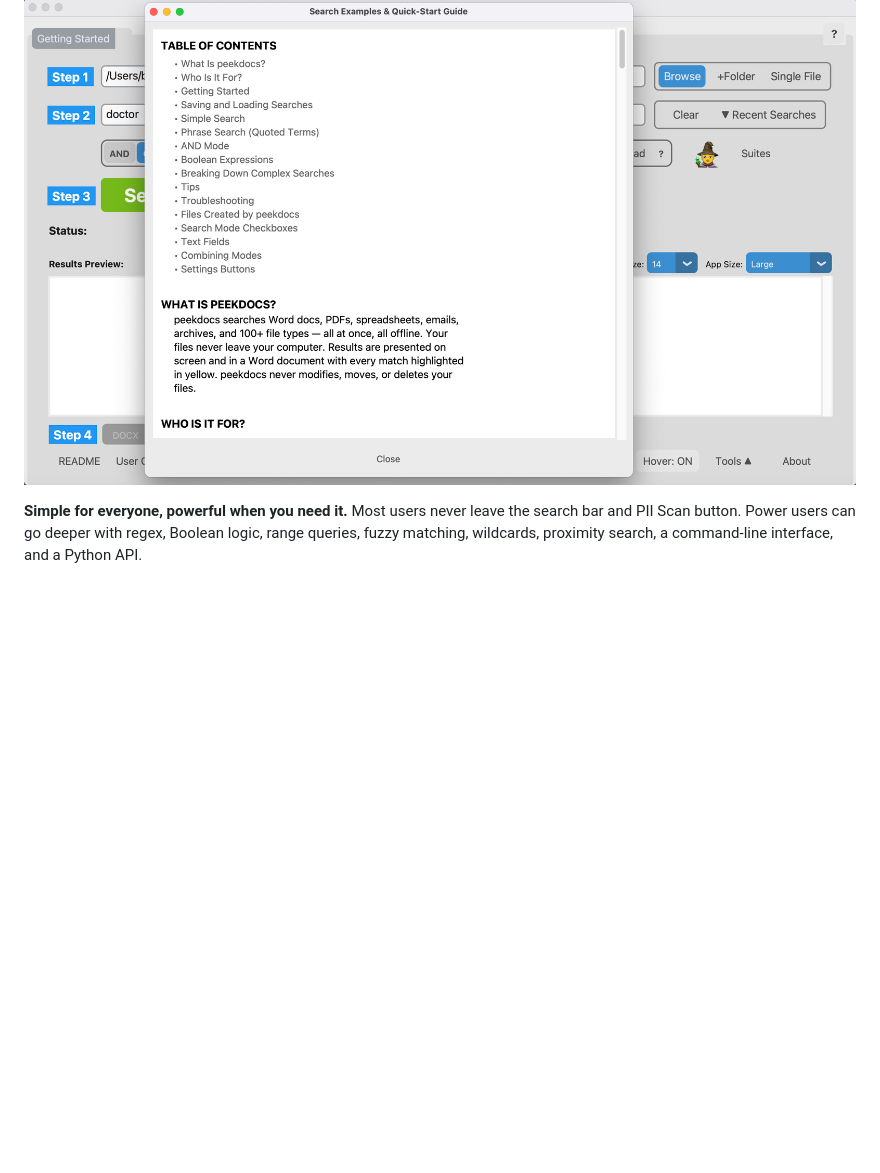
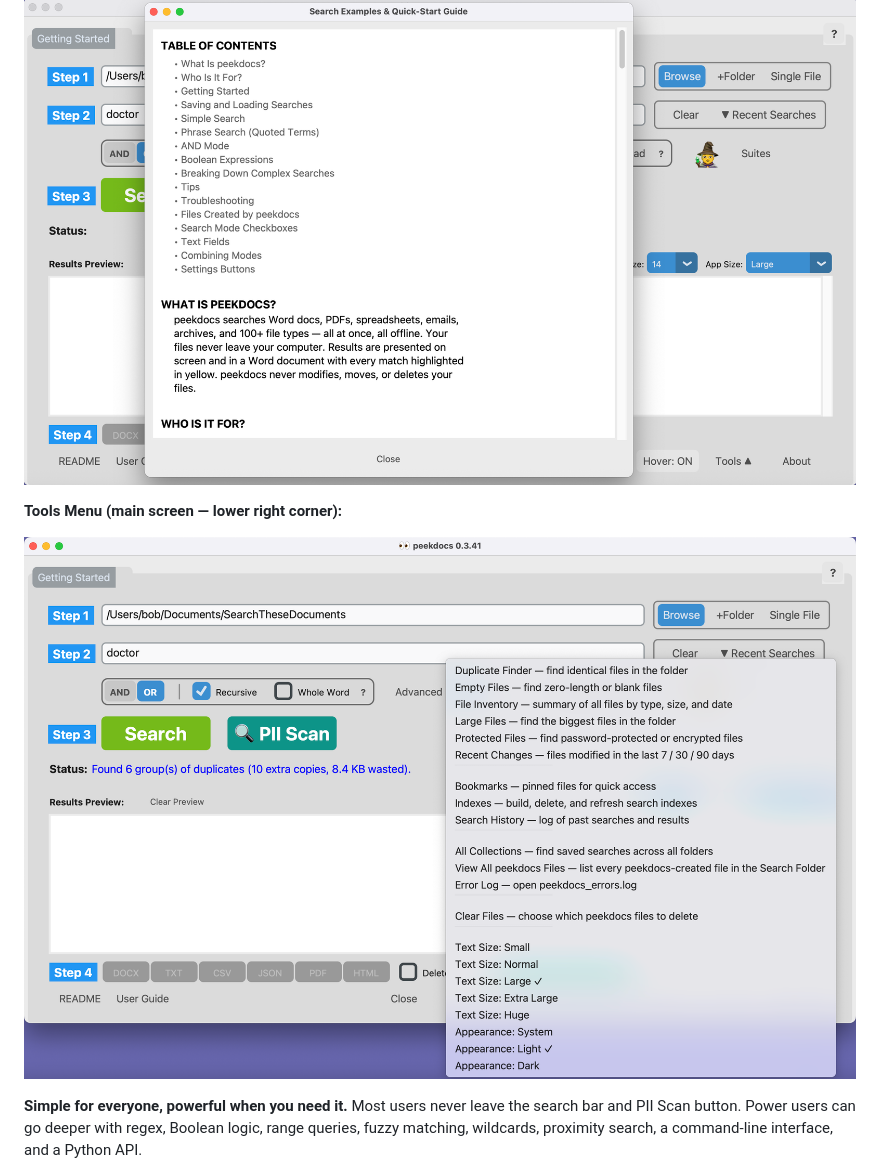
Before and after one commit to exbuf/peekdocs, a Markdown page: README.md, the part around the change. Rendered like a GitHub page; pictures changed too: docs/images/main-tools-menu.png (added); blank space fills up the shorter version.

Commit message:
Add Tools Menu screenshot to README
Co-Authored-By: Claude Opus 4.6 (1M context) <noreply@anthropic.com>

```diff
--- a/README.md
+++ b/README.md
@@ -179,6 +179,10 @@ That's it. No server, no configuration, no account. Typical searches complete in
 **Every screen has a help menu with Table of Contents — ? at upper-right corner.**
 
 ![Help screen with Table of Contents](docs/images/main-help-screen.png)
+
+**Tools Menu (main screen — lower right corner):**
+
+![Tools Menu](docs/images/main-tools-menu.png)
 
 **Simple for everyone, powerful when you need it.** Most users never leave the search bar and PII Scan button. Power users can go deeper with regex, Boolean logic, range queries, fuzzy matching, wildcards, proximity search, a command-line interface, and a Python API.
 
```
